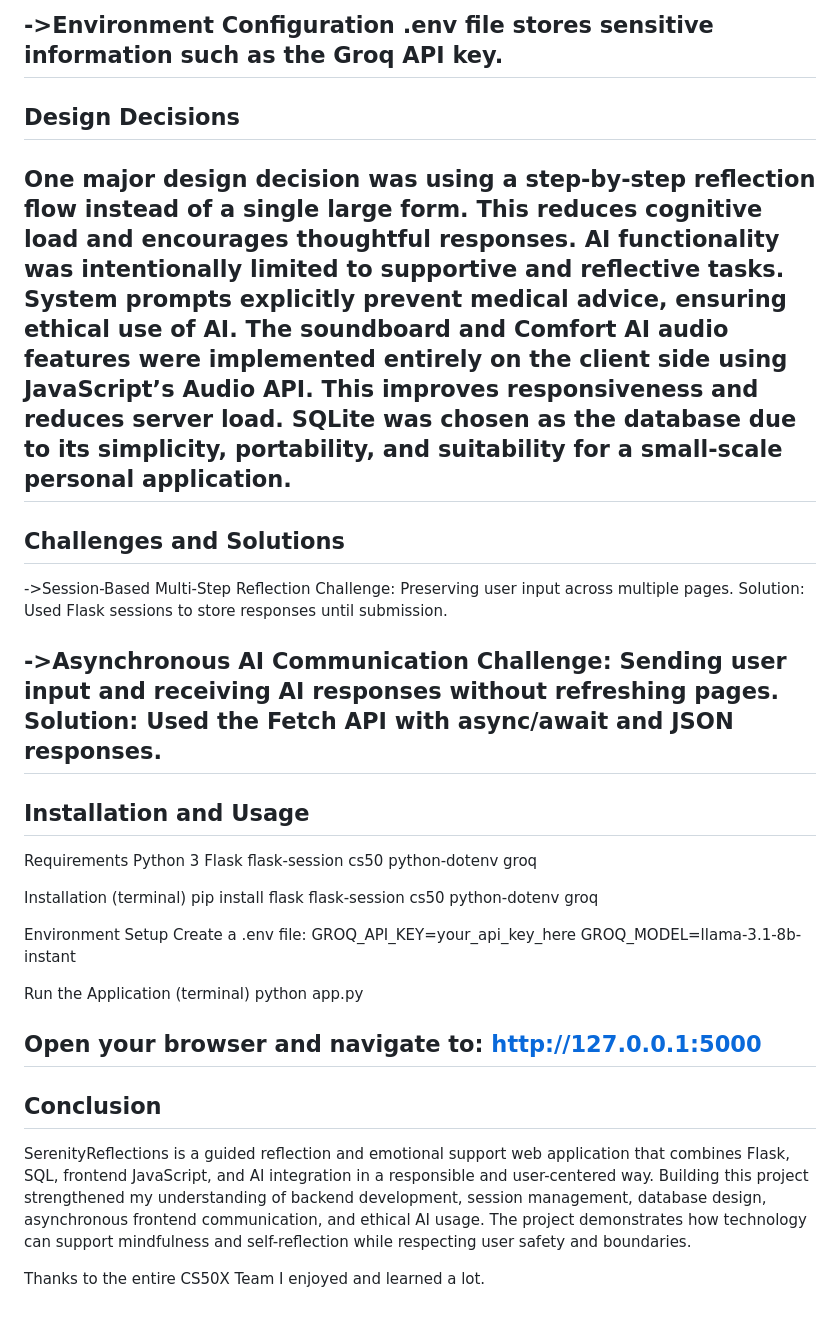
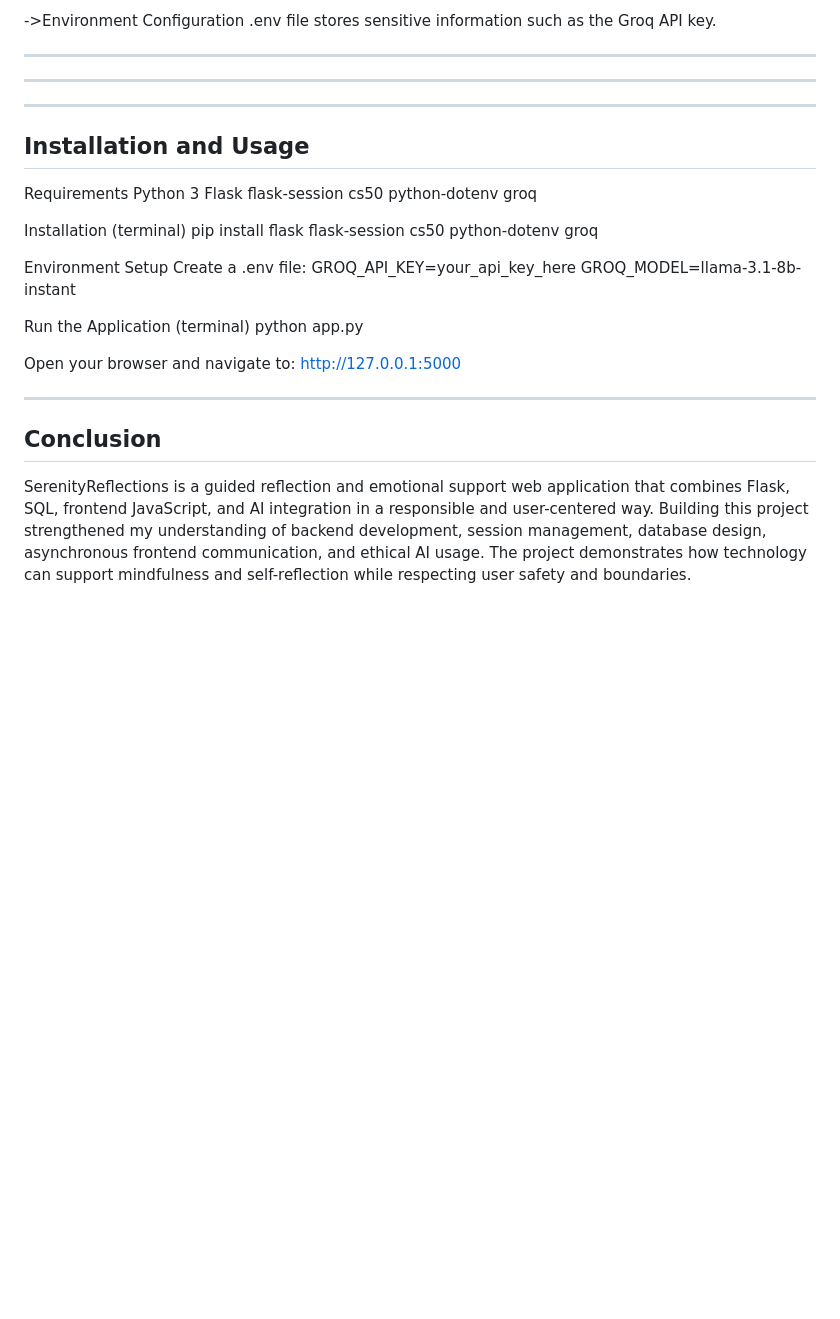
Before and after one commit to L-Shah/SerenityReflections, a Markdown page: README.md, the part around one of its changes. Drawn GitHub-style; blank space fills up the shorter version.

```diff
--- a/README.md
+++ b/README.md
@@ -100,25 +103,14 @@ From a learning perspective, the project was an opportunity to practice full-sta
 
 ->Environment Configuration
  .env file stores sensitive information such as the Groq API key.
+
 ---
 
-## Design Decisions
 
-One major design decision was using a step-by-step reflection flow instead of a single large form. This reduces cognitive load and encourages thoughtful responses.
-AI functionality was intentionally limited to supportive and reflective tasks. System prompts explicitly prevent medical advice, ensuring ethical use of AI.
-The soundboard and Comfort AI audio features were implemented entirely on the client side using JavaScript’s Audio API. This improves responsiveness and reduces server load.
-SQLite was chosen as the database due to its simplicity, portability, and suitability for a small-scale personal application.
 ---
 
-## Challenges and Solutions
 
-->Session-Based Multi-Step Reflection
- Challenge: Preserving user input across multiple pages.
- Solution: Used Flask sessions to store responses until submission.
 
-->Asynchronous AI Communication
- Challenge: Sending user input and receiving AI responses without refreshing pages.
- Solution: Used the Fetch API with async/await and JSON responses.
 ---
 
 ## Installation and Usage
@@ -147,6 +139,7 @@ Run the Application
 
 Open your browser and navigate to:
  http://127.0.0.1:5000
+
 ---
 
 ## Conclusion
@@ -154,6 +147,3 @@ Open your browser and navigate to:
 SerenityReflections is a guided reflection and emotional support web application that combines Flask, SQL, frontend JavaScript, and AI integration in a responsible and user-centered way.
 Building this project strengthened my understanding of backend development, session management, database design, asynchronous frontend communication, and ethical AI usage.
 The project demonstrates how technology can support mindfulness and self-reflection while respecting user safety and boundaries.
-
-Thanks to the entire CS50X Team
-I enjoyed and learned a lot.
```
Also changed, not shown: other parts of README.md (+3 -0 lines).
